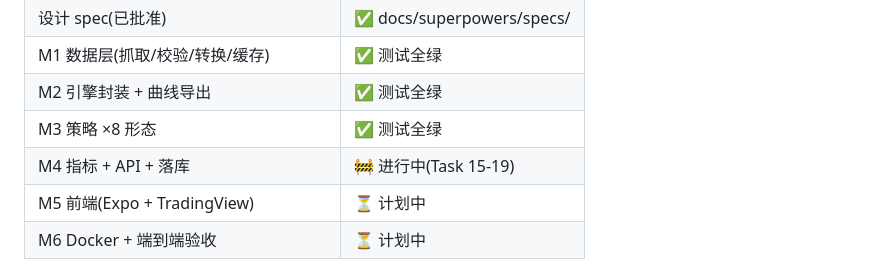
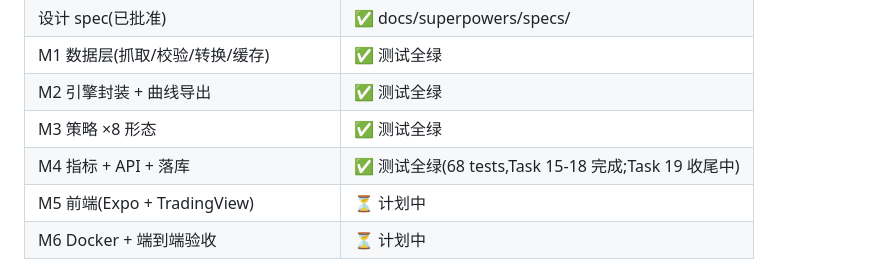
Before and after one commit to noire02qwq/vnpy-demo, a Markdown page: README.md, the part around the change. GitHub-like rendering.

Commit message:
docs: README 状态表更新(M4 完成)
Co-Authored-By: Claude Code <noreply@anthropic.com>

```diff
--- a/README.md
+++ b/README.md
@@ -40,7 +40,7 @@ API 骨架:`GET /healthz`;完整 REST(`/api/v1/*`)见设计 spec §8。
 | M1 数据层(抓取/校验/转换/缓存) | ✅ 测试全绿 |
 | M2 引擎封装 + 曲线导出 | ✅ 测试全绿 |
 | M3 策略 ×8 形态 | ✅ 测试全绿 |
-| M4 指标 + API + 落库 | 🚧 进行中(Task 15-19) |
+| M4 指标 + API + 落库 | ✅ 测试全绿(68 tests,Task 15-18 完成;Task 19 收尾中) |
 | M5 前端(Expo + TradingView) | ⏳ 计划中 |
 | M6 Docker + 端到端验收 | ⏳ 计划中 |
 
```
Also changed, not shown: task_plan.md (+1 -1 lines).
